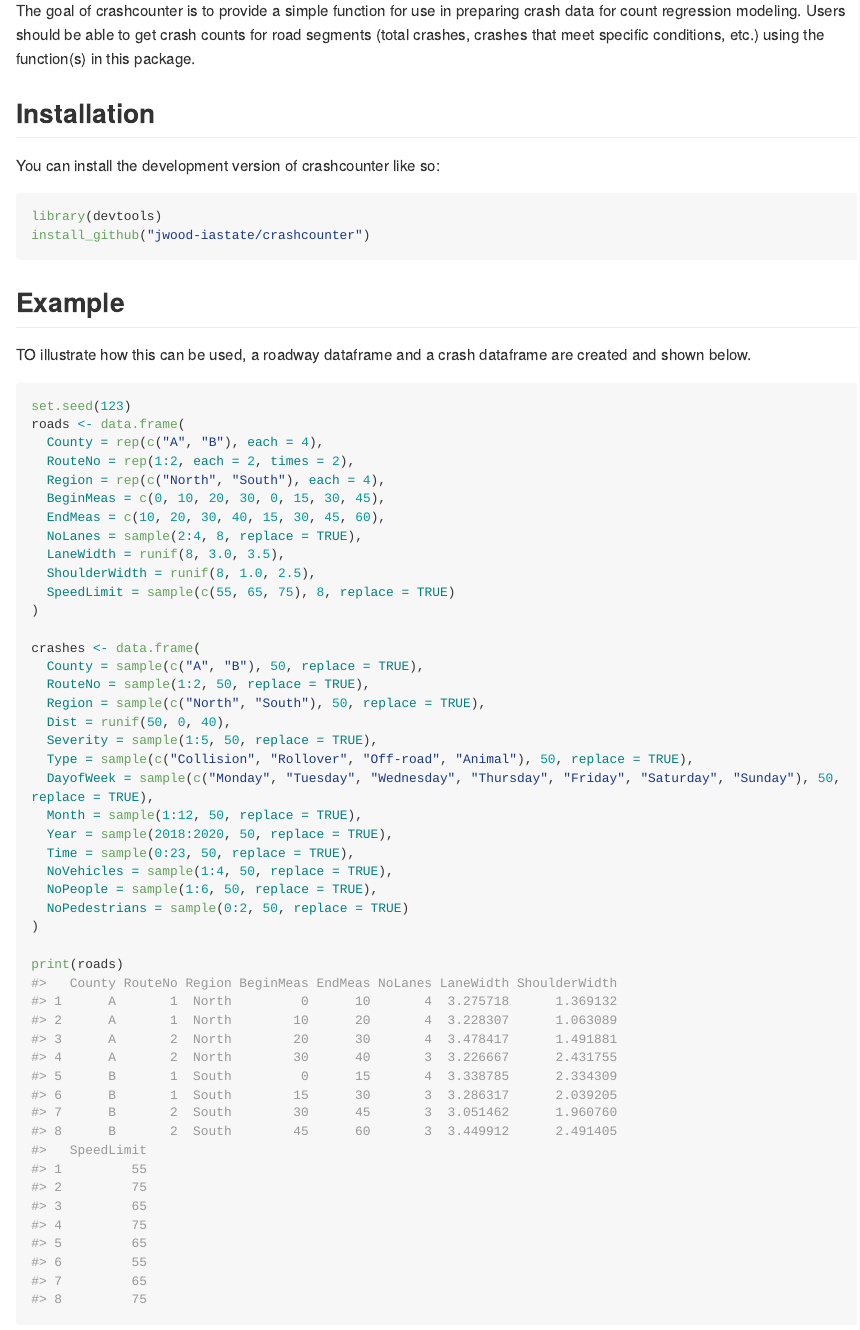
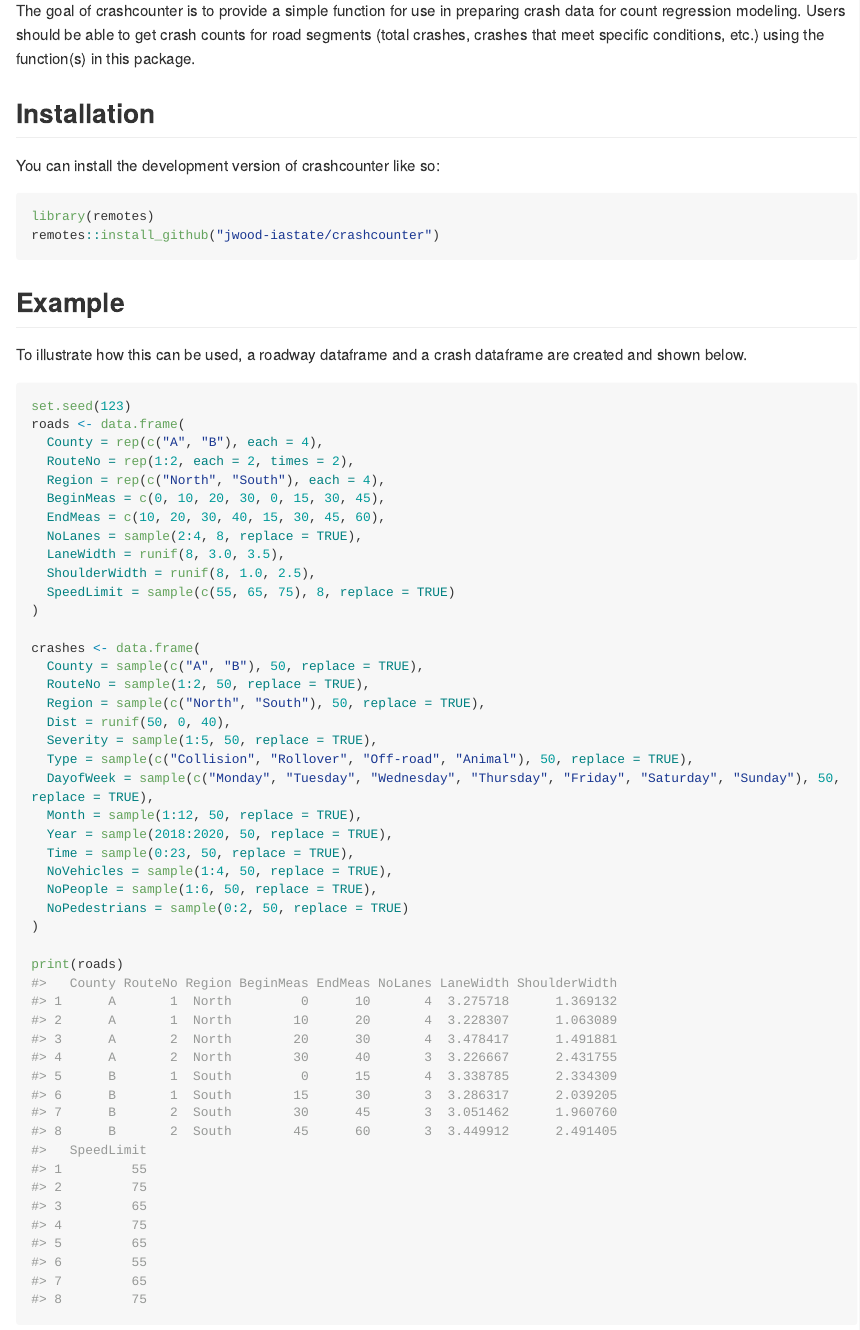
Before and after one commit to jwood-iastate/crashcounter, an R Markdown document (README.Rmd): the page in a window 1100 px wide, from 110 px down. The pictures show the output file README.md that the author committed with the source, drawn offline in the style of GitHub; long lines of code are wrapped; badge pictures from the web are left out.

Commit message:
Updated installation instructions

````diff
--- a/README.Rmd
+++ b/README.Rmd
@@ -26,13 +26,13 @@ The goal of crashcounter is to provide a simple function for use in preparing cr
 You can install the development version of crashcounter like so:
 
 ``` r
-library(devtools)
-install_github("jwood-iastate/crashcounter")
+library(remotes)
+remotes::install_github("jwood-iastate/crashcounter")
 ```
 
 ## Example
 
-TO illustrate how this can be used, a roadway dataframe and a crash dataframe are created and shown below.
+To illustrate how this can be used, a roadway dataframe and a crash dataframe are created and shown below.
 
 ```{r example}
 set.seed(123)
````
Also changed, not shown: README.md.
